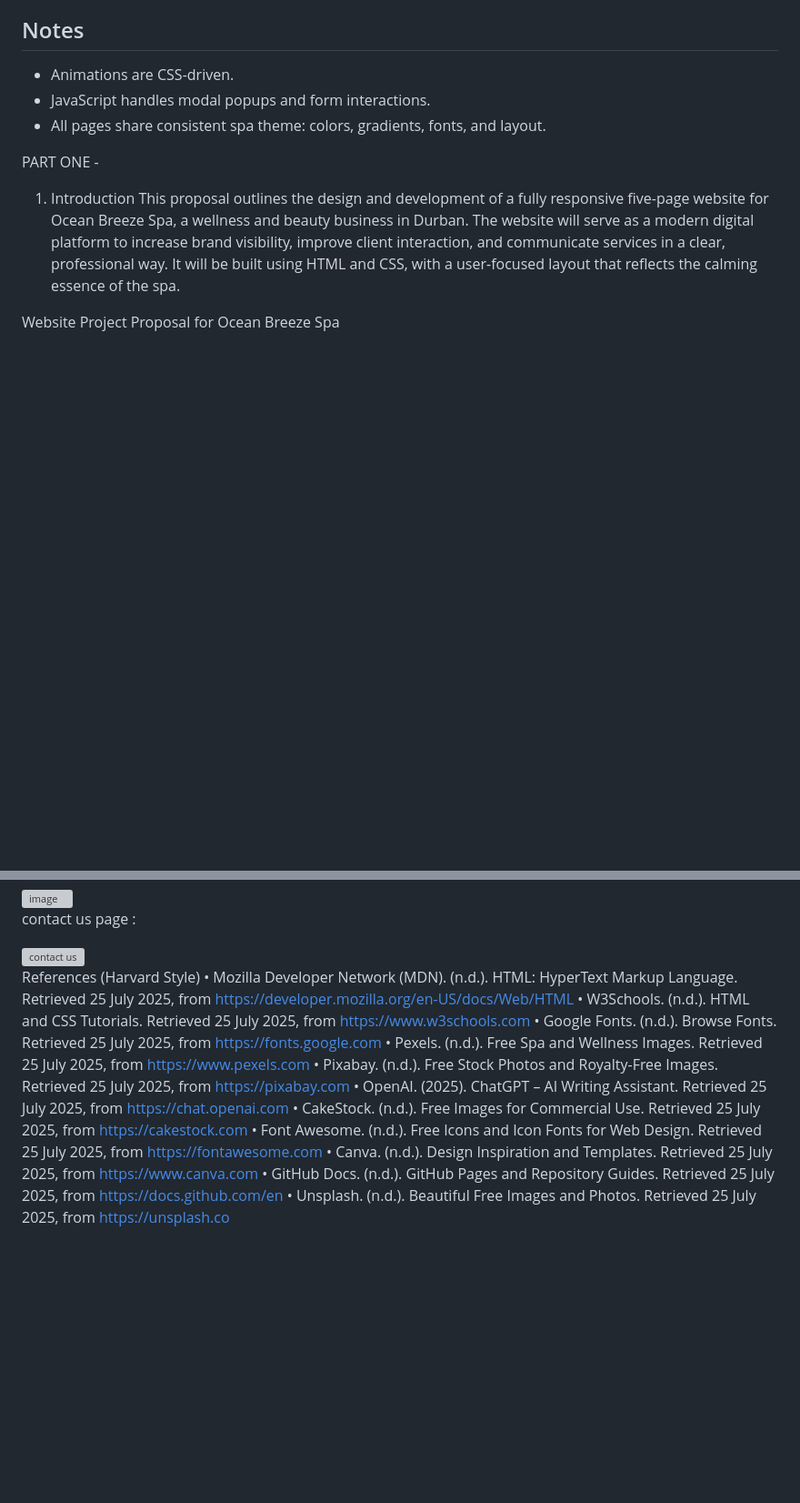
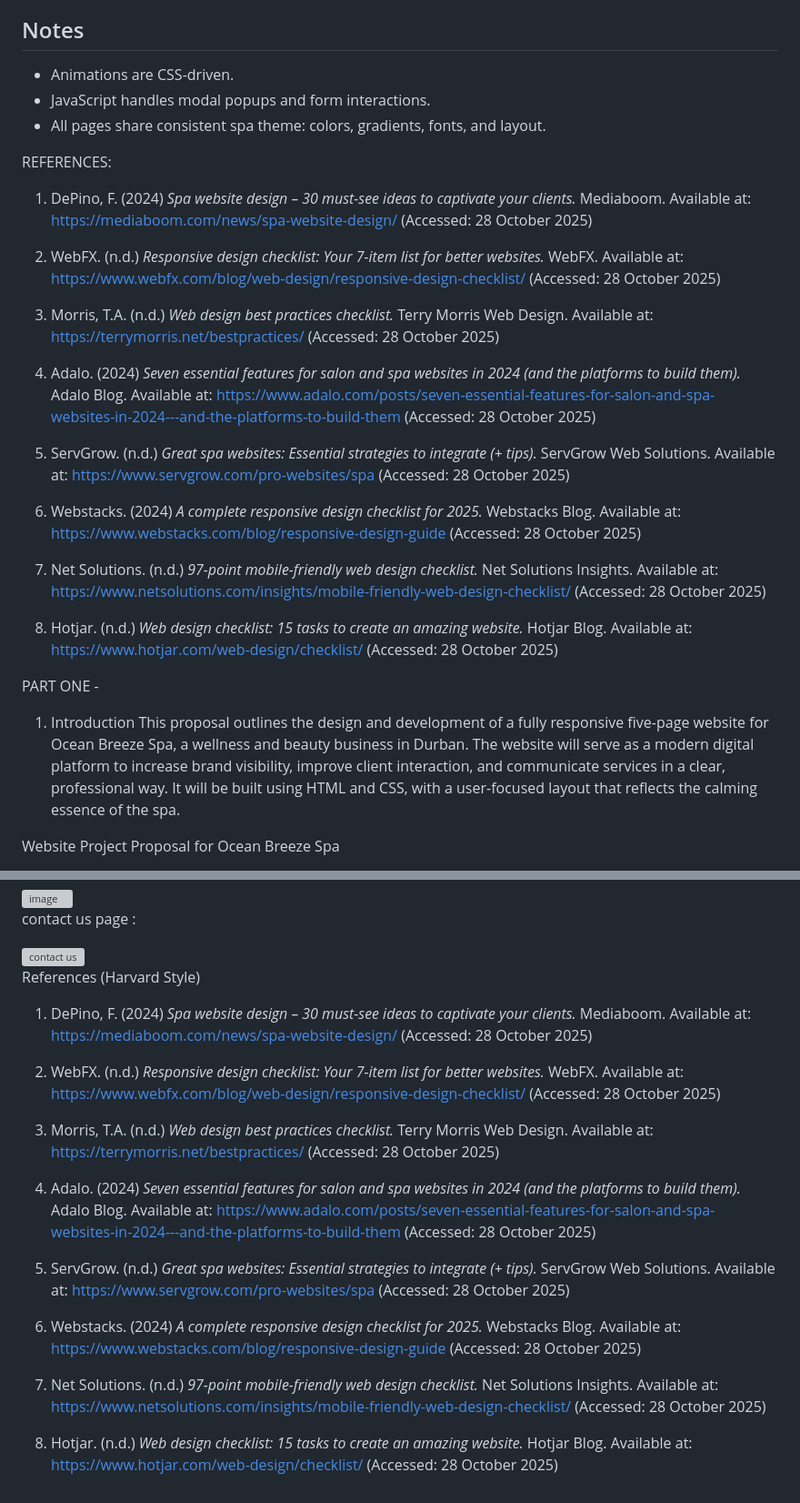
Before and after one commit to CarmenVaristy/WEDE-PART-1-, a Markdown page: HTML FILES/README.md, 2 parts joined by grey strips. Shown at 91% size. Drawn GitHub-style; blank space fills up the shorter version; grey boxes are pictures that could not be loaded.

```diff
--- a/HTML FILES/README.md
+++ b/HTML FILES/README.md
@@ -103,6 +103,25 @@ ocean-breeze-spa/
 - Animations are CSS-driven.
 - JavaScript handles modal popups and form interactions.
 - All pages share consistent spa theme: colors, gradients, fonts, and layout.
+
+
+REFERENCES:
+
+1. DePino, F. (2024) *Spa website design – 30 must-see ideas to captivate your clients.* Mediaboom. Available at: [https://mediaboom.com/news/spa-website-design/](https://mediaboom.com/news/spa-website-design/) (Accessed: 28 October 2025)
+
+2. WebFX. (n.d.) *Responsive design checklist: Your 7-item list for better websites.* WebFX. Available at: [https://www.webfx.com/blog/web-design/responsive-design-checklist/](https://www.webfx.com/blog/web-design/responsive-design-checklist/) (Accessed: 28 October 2025)
+
+3. Morris, T.A. (n.d.) *Web design best practices checklist.* Terry Morris Web Design. Available at: [https://terrymorris.net/bestpractices/](https://terrymorris.net/bestpractices/) (Accessed: 28 October 2025)
+
+4. Adalo. (2024) *Seven essential features for salon and spa websites in 2024 (and the platforms to build them).* Adalo Blog. Available at: [https://www.adalo.com/posts/seven-essential-features-for-salon-and-spa-websites-in-2024---and-the-platforms-to-build-them](https://www.adalo.com/posts/seven-essential-features-for-salon-and-spa-websites-in-2024---and-the-platforms-to-build-them) (Accessed: 28 October 2025)
+
+5. ServGrow. (n.d.) *Great spa websites: Essential strategies to integrate (+ tips).* ServGrow Web Solutions. Available at: [https://www.servgrow.com/pro-websites/spa](https://www.servgrow.com/pro-websites/spa) (Accessed: 28 October 2025)
+
+6. Webstacks. (2024) *A complete responsive design checklist for 2025.* Webstacks Blog. Available at: [https://www.webstacks.com/blog/responsive-design-guide](https://www.webstacks.com/blog/responsive-design-guide) (Accessed: 28 October 2025)
+
+7. Net Solutions. (n.d.) *97-point mobile-friendly web design checklist.* Net Solutions Insights. Available at: [https://www.netsolutions.com/insights/mobile-friendly-web-design-checklist/](https://www.netsolutions.com/insights/mobile-friendly-web-design-checklist/) (Accessed: 28 October 2025)
+
+8. Hotjar. (n.d.) *Web design checklist: 15 tasks to create an amazing website.* Hotjar Blog. Available at: [https://www.hotjar.com/web-design/checklist/](https://www.hotjar.com/web-design/checklist/) (Accessed: 28 October 2025)
 
 
 PART ONE -
@@ -279,16 +298,18 @@ contact us page :
 
 
 References (Harvard Style)
-• Mozilla Developer Network (MDN). (n.d.). HTML: HyperText Markup Language. Retrieved 25 July 2025, from
-https://developer.mozilla.org/en-US/docs/Web/HTML
-• W3Schools. (n.d.). HTML and CSS Tutorials. Retrieved 25 July 2025, from https://www.w3schools.com
-• Google Fonts. (n.d.). Browse Fonts. Retrieved 25 July 2025, from https://fonts.google.com
-• Pexels. (n.d.). Free Spa and Wellness Images. Retrieved 25 July 2025, from https://www.pexels.com
-• Pixabay. (n.d.). Free Stock Photos and Royalty-Free Images. Retrieved 25 July 2025, from https://pixabay.com
-• OpenAI. (2025). ChatGPT – AI Writing Assistant. Retrieved 25 July 2025, from https://chat.openai.com
-• CakeStock. (n.d.). Free Images for Commercial Use. Retrieved 25 July 2025, from https://cakestock.com
-• Font Awesome. (n.d.). Free Icons and Icon Fonts for Web Design. Retrieved 25 July 2025, from
-https://fontawesome.com
-• Canva. (n.d.). Design Inspiration and Templates. Retrieved 25 July 2025, from https://www.canva.com
-• GitHub Docs. (n.d.). GitHub Pages and Repository Guides. Retrieved 25 July 2025, from https://docs.github.com/en
-• Unsplash. (n.d.). Beautiful Free Images and Photos. Retrieved 25 July 2025, from https://unsplash.co
+1. DePino, F. (2024) *Spa website design – 30 must-see ideas to captivate your clients.* Mediaboom. Available at: [https://mediaboom.com/news/spa-website-design/](https://mediaboom.com/news/spa-website-design/) (Accessed: 28 October 2025)
+
+2. WebFX. (n.d.) *Responsive design checklist: Your 7-item list for better websites.* WebFX. Available at: [https://www.webfx.com/blog/web-design/responsive-design-checklist/](https://www.webfx.com/blog/web-design/responsive-design-checklist/) (Accessed: 28 October 2025)
+
+3. Morris, T.A. (n.d.) *Web design best practices checklist.* Terry Morris Web Design. Available at: [https://terrymorris.net/bestpractices/](https://terrymorris.net/bestpractices/) (Accessed: 28 October 2025)
+
+4. Adalo. (2024) *Seven essential features for salon and spa websites in 2024 (and the platforms to build them).* Adalo Blog. Available at: [https://www.adalo.com/posts/seven-essential-features-for-salon-and-spa-websites-in-2024---and-the-platforms-to-build-them](https://www.adalo.com/posts/seven-essential-features-for-salon-and-spa-websites-in-2024---and-the-platforms-to-build-them) (Accessed: 28 October 2025)
+
+5. ServGrow. (n.d.) *Great spa websites: Essential strategies to integrate (+ tips).* ServGrow Web Solutions. Available at: [https://www.servgrow.com/pro-websites/spa](https://www.servgrow.com/pro-websites/spa) (Accessed: 28 October 2025)
+
+6. Webstacks. (2024) *A complete responsive design checklist for 2025.* Webstacks Blog. Available at: [https://www.webstacks.com/blog/responsive-design-guide](https://www.webstacks.com/blog/responsive-design-guide) (Accessed: 28 October 2025)
+
+7. Net Solutions. (n.d.) *97-point mobile-friendly web design checklist.* Net Solutions Insights. Available at: [https://www.netsolutions.com/insights/mobile-friendly-web-design-checklist/](https://www.netsolutions.com/insights/mobile-friendly-web-design-checklist/) (Accessed: 28 October 2025)
+
+8. Hotjar. (n.d.) *Web design checklist: 15 tasks to create an amazing website.* Hotjar Blog. Available at: [https://www.hotjar.com/web-design/checklist/](https://www.hotjar.com/web-design/checklist/) (Accessed: 28 October 2025)
```
